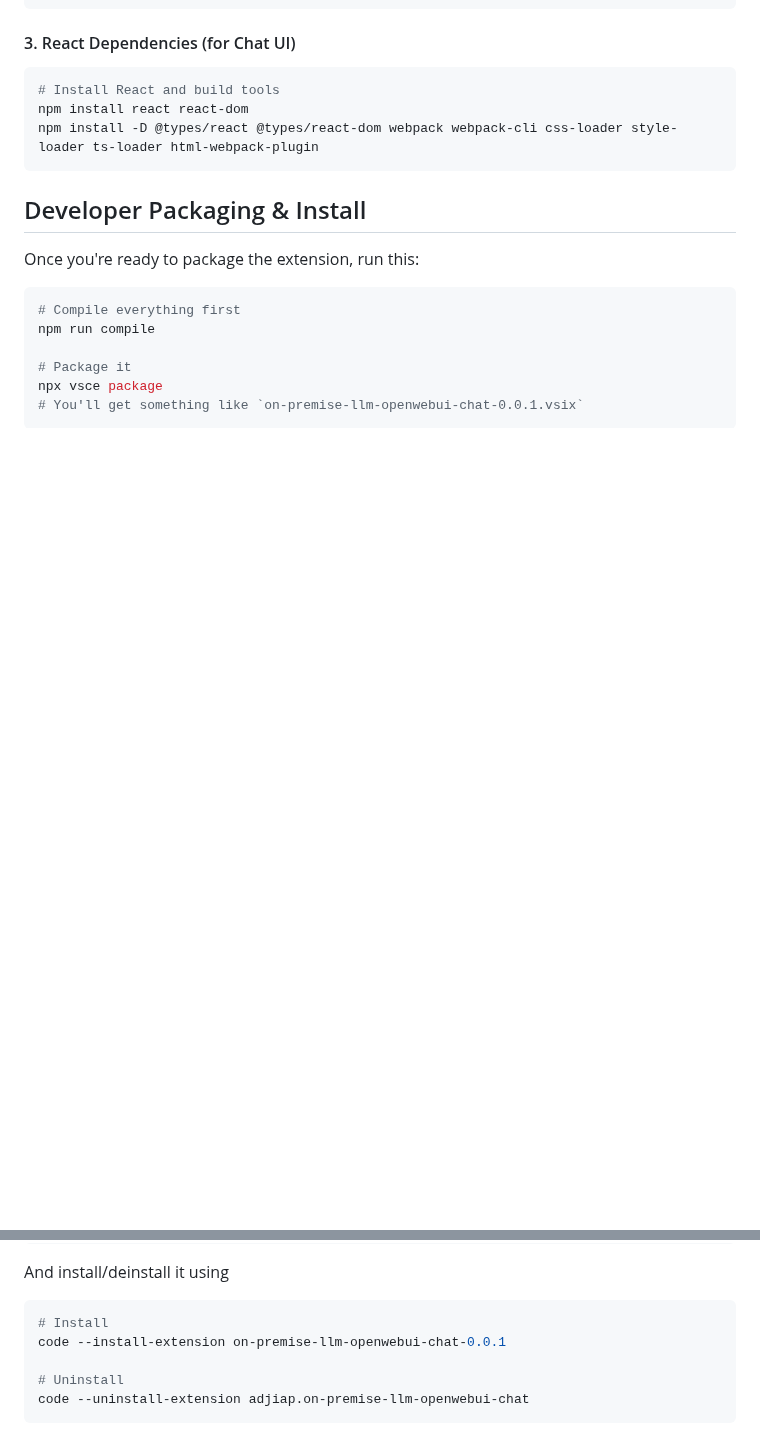
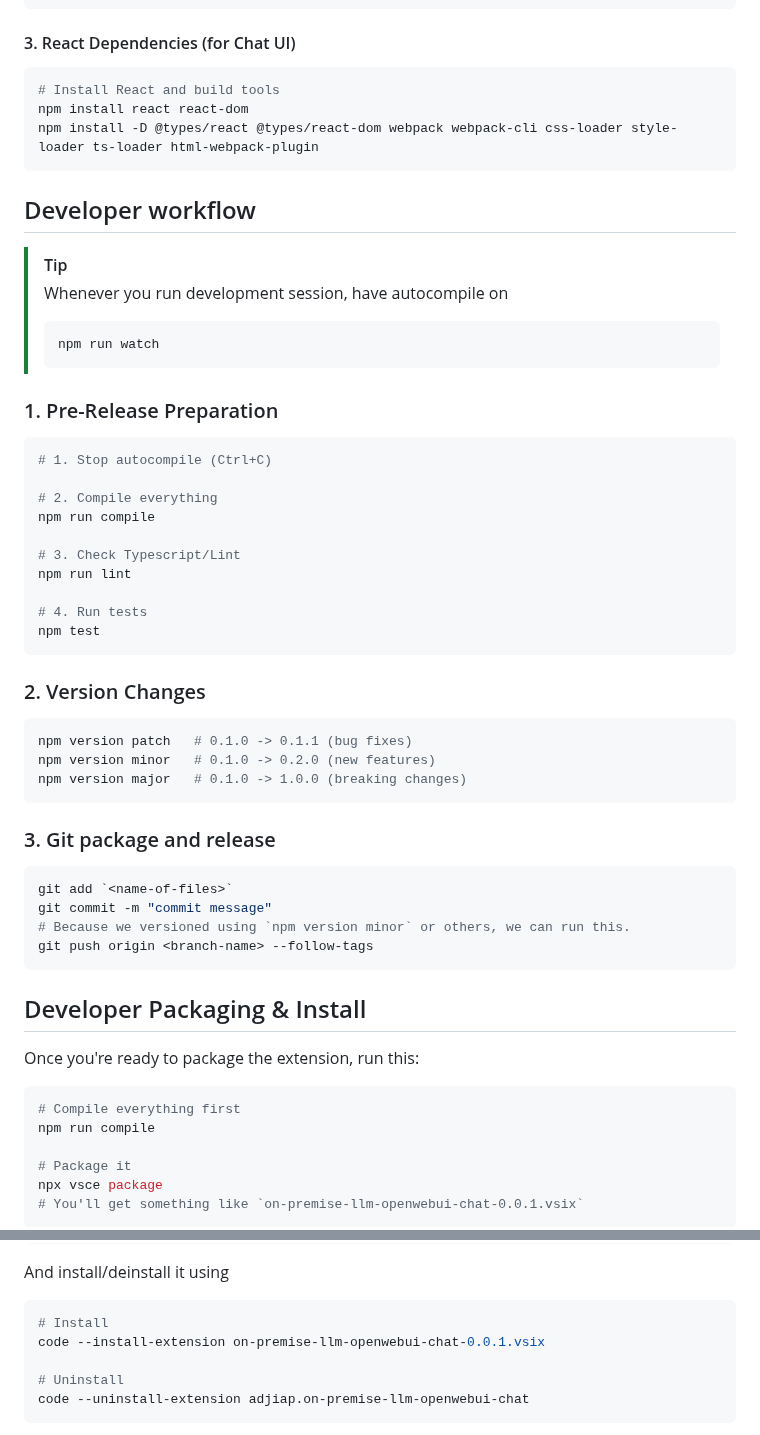
Before and after one commit to adjiap/on-premise-llm-vscode-extension, a Markdown page: README.md, 2 parts joined by grey strips. Rendered like a GitHub page; blank space fills up the shorter version.

Commit message:
DOC: Add developer workflow in README.md

````diff
--- a/README.md
+++ b/README.md
@@ -149,6 +149,46 @@ npm install react react-dom
 npm install -D @types/react @types/react-dom webpack webpack-cli css-loader style-loader ts-loader html-webpack-plugin
 ```
 
+## Developer workflow
+
+> [!TIP]
+> Whenever you run development session, have autocompile on
+> ```sh
+> npm run watch
+> ```
+
+### 1. Pre-Release Preparation
+
+```sh
+# 1. Stop autocompile (Ctrl+C)
+
+# 2. Compile everything
+npm run compile
+
+# 3. Check Typescript/Lint
+npm run lint
+
+# 4. Run tests
+npm test
+```
+
+### 2. Version Changes
+
+```sh
+npm version patch   # 0.1.0 -> 0.1.1 (bug fixes)
+npm version minor   # 0.1.0 -> 0.2.0 (new features)
+npm version major   # 0.1.0 -> 1.0.0 (breaking changes)
+```
+
+### 3. Git package and release
+
+```sh
+git add `<name-of-files>`
+git commit -m "commit message"
+# Because we versioned using `npm version minor` or others, we can run this.
+git push origin <branch-name> --follow-tags
+```
+
 ## Developer Packaging & Install
 
 Once you're ready to package the extension, run this:
@@ -166,7 +206,7 @@ And install/deinstall it using
 
 ```sh
 # Install
-code --install-extension on-premise-llm-openwebui-chat-0.0.1
+code --install-extension on-premise-llm-openwebui-chat-0.0.1.vsix
 
 # Uninstall
 code --uninstall-extension adjiap.on-premise-llm-openwebui-chat
````
